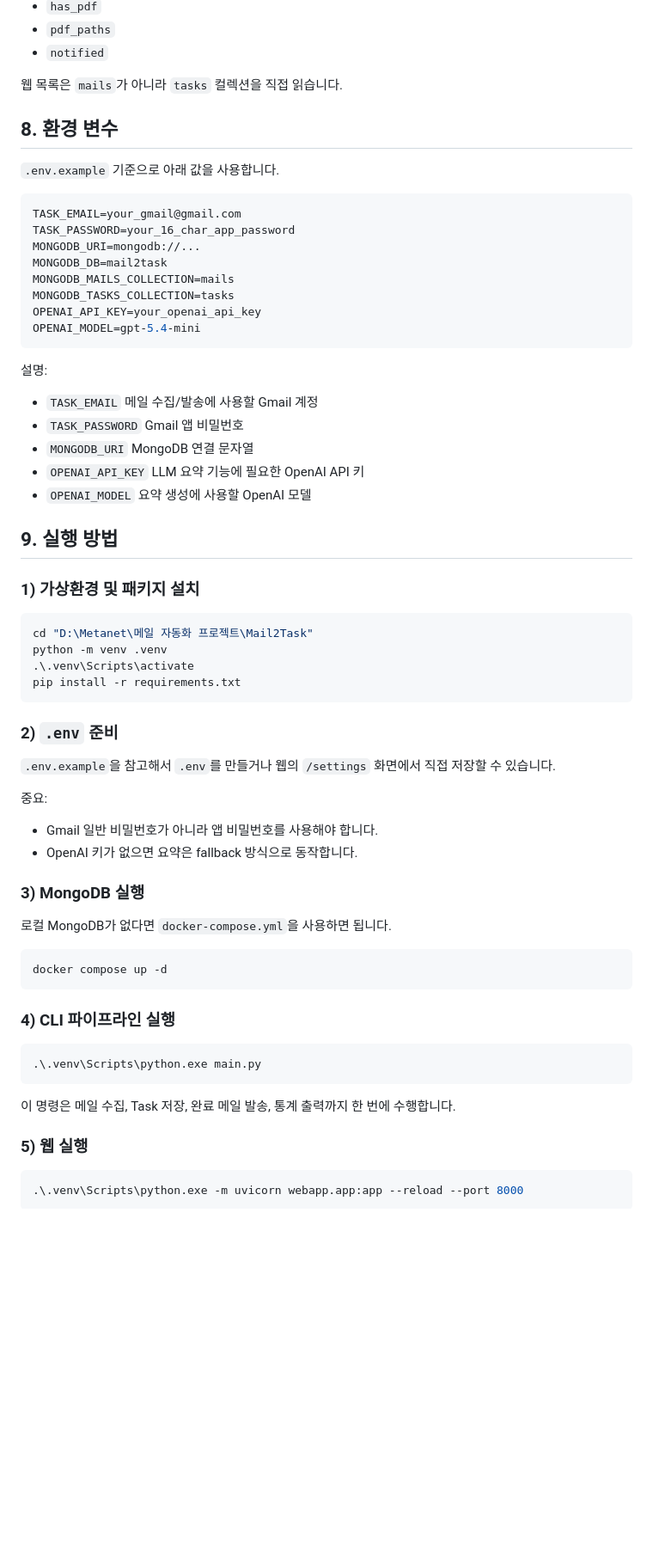
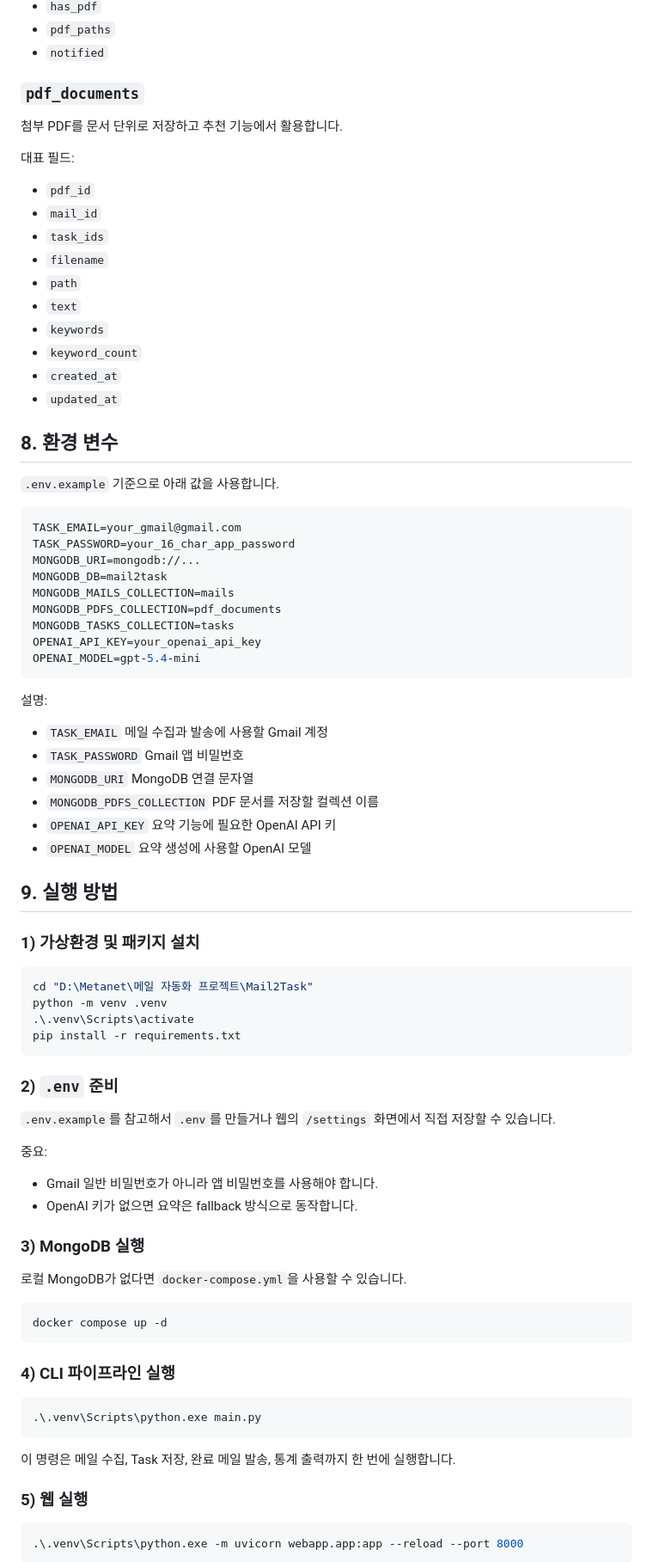
Before and after one commit to gyujin00/Mail2Task, a Markdown page: README.md, the part around one of its changes. Shown at 86% size. Drawn GitHub-style; blank space fills up the shorter version.

````diff
--- a/README.md
+++ b/README.md
@@ -257,7 +294,22 @@ MongoDB는 기본적으로 두 컬렉션을 사용합니다.
 - `pdf_paths`
 - `notified`
 
-웹 목록은 `mails`가 아니라 `tasks` 컬렉션을 직접 읽습니다.
+### `pdf_documents`
+
+첨부 PDF를 문서 단위로 저장하고 추천 기능에서 활용합니다.
+
+대표 필드:
+
+- `pdf_id`
+- `mail_id`
+- `task_ids`
+- `filename`
+- `path`
+- `text`
+- `keywords`
+- `keyword_count`
+- `created_at`
+- `updated_at`
 
 ## 8. 환경 변수
 
@@ -269,6 +321,7 @@ TASK_PASSWORD=your_16_char_app_password
 MONGODB_URI=mongodb://...
 MONGODB_DB=mail2task
 MONGODB_MAILS_COLLECTION=mails
+MONGODB_PDFS_COLLECTION=pdf_documents
 MONGODB_TASKS_COLLECTION=tasks
 OPENAI_API_KEY=your_openai_api_key
 OPENAI_MODEL=gpt-5.4-mini
@@ -277,13 +330,15 @@ OPENAI_MODEL=gpt-5.4-mini
 설명:
 
 - `TASK_EMAIL`
-  메일 수집/발송에 사용할 Gmail 계정
+  메일 수집과 발송에 사용할 Gmail 계정
 - `TASK_PASSWORD`
   Gmail 앱 비밀번호
 - `MONGODB_URI`
   MongoDB 연결 문자열
+- `MONGODB_PDFS_COLLECTION`
+  PDF 문서를 저장할 컬렉션 이름
 - `OPENAI_API_KEY`
-  LLM 요약 기능에 필요한 OpenAI API 키
+  요약 기능에 필요한 OpenAI API 키
 - `OPENAI_MODEL`
   요약 생성에 사용할 OpenAI 모델
 
@@ -300,7 +355,7 @@ pip install -r requirements.txt
 
 ### 2) `.env` 준비
 
-`.env.example`을 참고해서 `.env`를 만들거나 웹의 `/settings` 화면에서 직접 저장할 수 있습니다.
+`.env.example`를 참고해서 `.env`를 만들거나 웹의 `/settings` 화면에서 직접 저장할 수 있습니다.
 
 중요:
 
@@ -309,7 +364,7 @@ pip install -r requirements.txt
 
 ### 3) MongoDB 실행
 
-로컬 MongoDB가 없다면 `docker-compose.yml`을 사용하면 됩니다.
+로컬 MongoDB가 없다면 `docker-compose.yml`을 사용할 수 있습니다.
 
 ```powershell
 docker compose up -d
@@ -321,7 +376,7 @@ docker compose up -d
 .\.venv\Scripts\python.exe main.py
 ```
 
-이 명령은 메일 수집, Task 저장, 완료 메일 발송, 통계 출력까지 한 번에 수행합니다.
+이 명령은 메일 수집, Task 저장, 완료 메일 발송, 통계 출력까지 한 번에 실행합니다.
 
 ### 5) 웹 실행
 
````
Also changed, not shown: other parts of README.md (+67 -29 lines).
